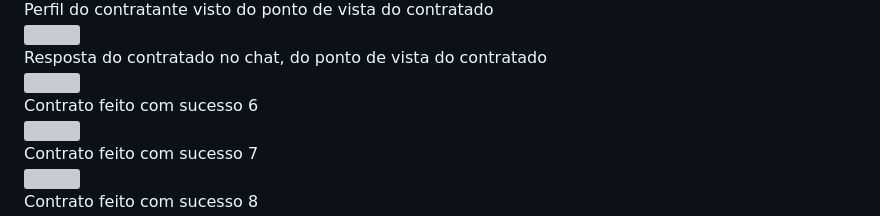
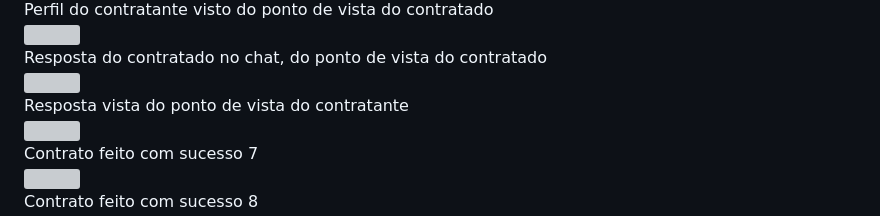
Before and after one commit to MrFlinck/TaskBuddyMobile, a Markdown page: README.md, the part around the change. GitHub-like rendering; grey boxes are pictures that could not be loaded.

```diff
--- a/README.md
+++ b/README.md
@@ -39,7 +39,7 @@
 
 <div>
 <text>
-  Contrato feito com sucesso 6
+  Resposta vista do ponto de vista do contratante
 </text>
 </div>
 
```
